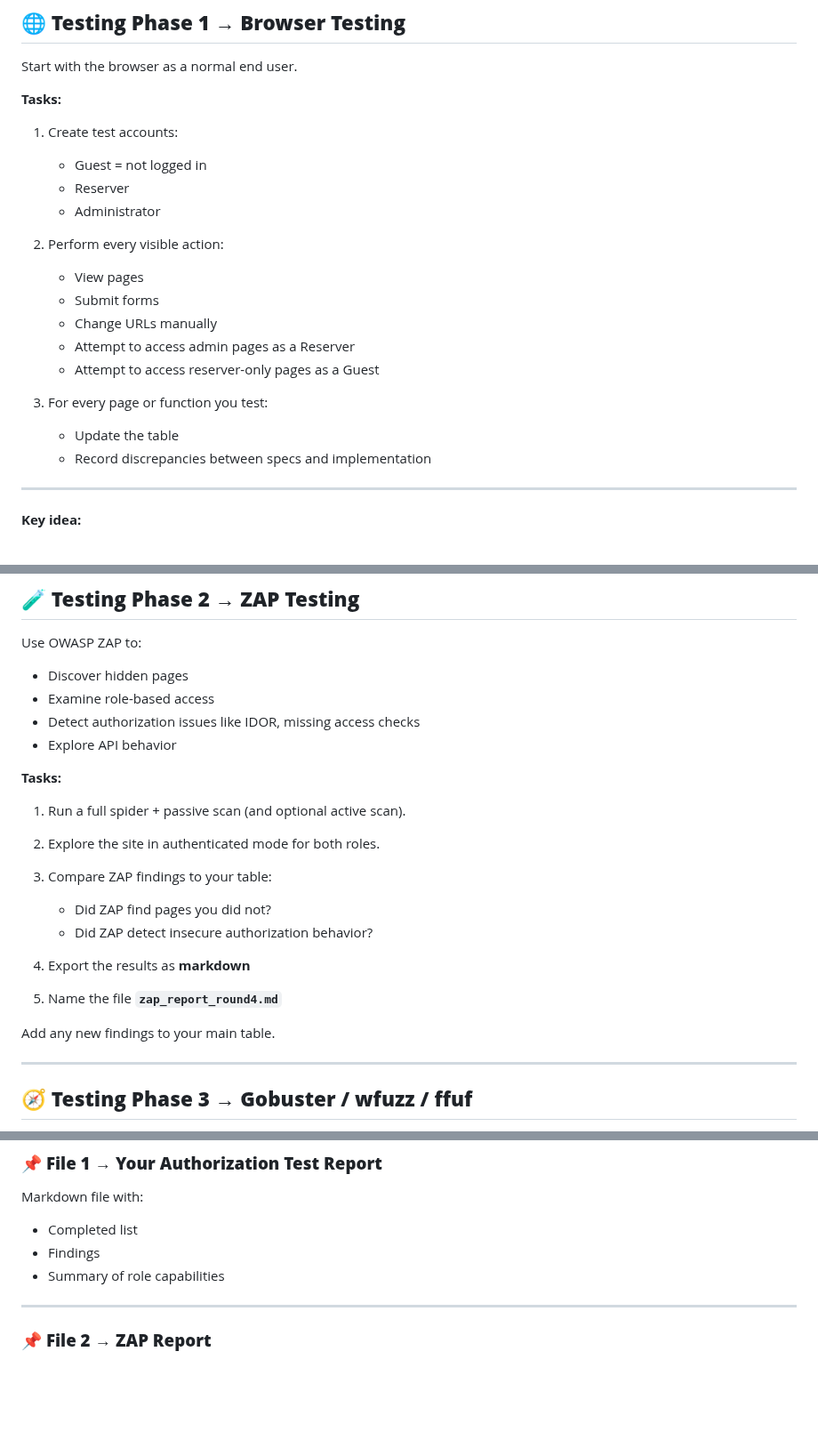
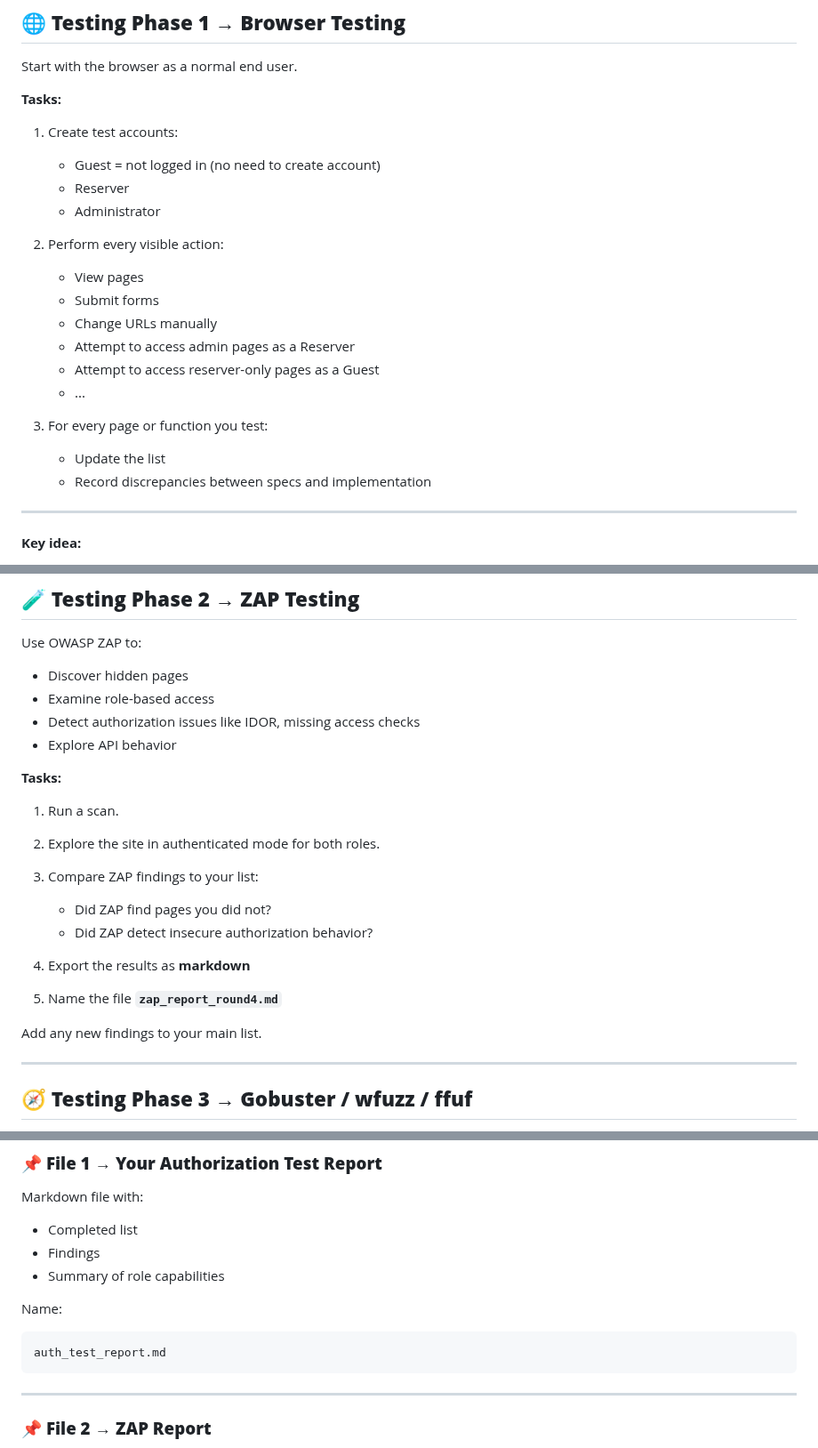
Before and after one commit to vheikkiniemi/CybersecurityAndDataPrivacyAutumn2025, a Markdown page: BookingSystem/Phase3/Learning_task.md, 3 parts joined by grey strips. Shown at 89% size. Rendered like a GitHub page; blank space fills up the shorter version.

Commit message:
task updated

````diff
--- a/BookingSystem/Phase3/Learning_task.md
+++ b/BookingSystem/Phase3/Learning_task.md
@@ -202,7 +202,7 @@ Start with the browser as a normal end user.
 
 1. Create test accounts:
 
-   * Guest = not logged in
+   * Guest = not logged in (no need to create account)
    * Reserver
    * Administrator
 
@@ -213,10 +213,11 @@ Start with the browser as a normal end user.
    * Change URLs manually
    * Attempt to access admin pages as a Reserver
    * Attempt to access reserver-only pages as a Guest
+   * ...
 
 3. For every page or function you test:
 
-   * Update the table
+   * Update the list
    * Record discrepancies between specs and implementation
 
 ---
@@ -238,16 +239,16 @@ Use OWASP ZAP to:
 
 **Tasks:**
 
-1. Run a full spider + passive scan (and optional active scan).
+1. Run a scan.
 2. Explore the site in authenticated mode for both roles.
-3. Compare ZAP findings to your table:
+3. Compare ZAP findings to your list:
 
    * Did ZAP find pages you did not?
    * Did ZAP detect insecure authorization behavior?
 4. Export the results as **markdown**
 5. Name the file **`zap_report_round4.md`**
 
-Add any new findings to your main table.
+Add any new findings to your main list.
 
 ---
 
@@ -330,6 +331,12 @@ Markdown file with:
 * Findings
 * Summary of role capabilities
 
+Name:
+
+```
+auth_test_report.md
+```
+
 ---
 
 ### 📌 **File 2 → ZAP Report**
````
Also changed, not shown: other parts of BookingSystem/Phase3/Learning_task.md (+1 -1 lines).
